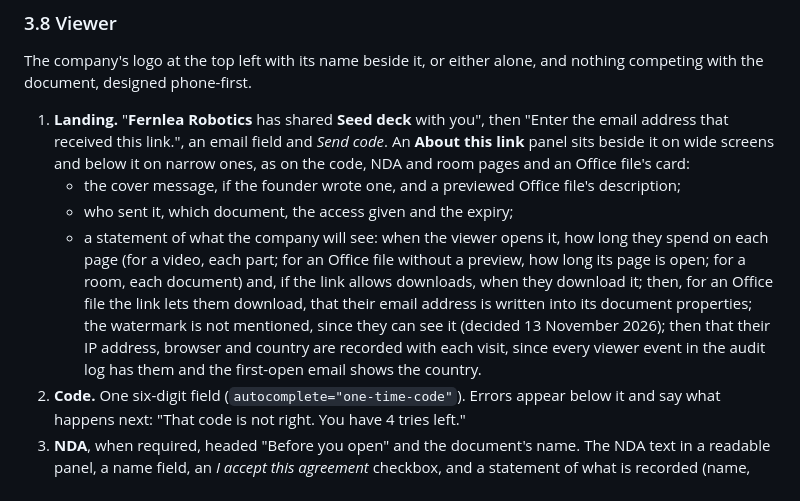
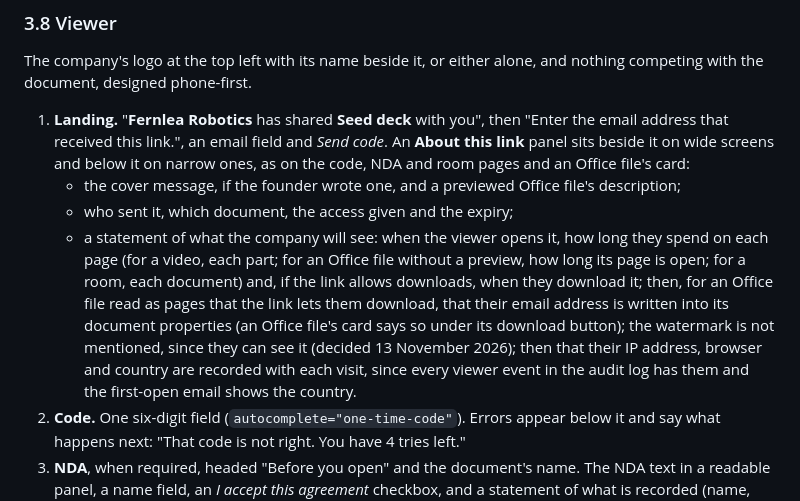
Before and after one commit to Negroni-Venture-Studios/snug, a Markdown page: docs/design.md, the part around the change. Drawn GitHub-style.

```diff
--- a/docs/design.md
+++ b/docs/design.md
@@ -214,7 +214,7 @@ The company's logo at the top left with its name beside it, or either alone, and
 1. **Landing.** "**Fernlea Robotics** has shared **Seed deck** with you", then "Enter the email address that received this link.", an email field and *Send code*. An **About this link** panel sits beside it on wide screens and below it on narrow ones, as on the code, NDA and room pages and an Office file's card:
    - the cover message, if the founder wrote one, and a previewed Office file's description;
    - who sent it, which document, the access given and the expiry;
-   - a statement of what the company will see: when the viewer opens it, how long they spend on each page (for a video, each part; for an Office file without a preview, how long its page is open; for a room, each document) and, if the link allows downloads, when they download it; then, for an Office file the link lets them download, that their email address is written into its document properties; the watermark is not mentioned, since they can see it (decided 13 November 2026); then that their IP address, browser and country are recorded with each visit, since every viewer event in the audit log has them and the first-open email shows the country.
+   - a statement of what the company will see: when the viewer opens it, how long they spend on each page (for a video, each part; for an Office file without a preview, how long its page is open; for a room, each document) and, if the link allows downloads, when they download it; then, for an Office file read as pages that the link lets them download, that their email address is written into its document properties (an Office file's card says so under its download button); the watermark is not mentioned, since they can see it (decided 13 November 2026); then that their IP address, browser and country are recorded with each visit, since every viewer event in the audit log has them and the first-open email shows the country.
 2. **Code.** One six-digit field (`autocomplete="one-time-code"`). Errors appear below it and say what happens next: "That code is not right. You have 4 tries left."
 3. **NDA**, when required, headed "Before you open" and the document's name. The NDA text in a readable panel, a name field, an *I accept this agreement* checkbox, and a statement of what is recorded (name, email address, time, IP address, browser and a fingerprint of the text). The page has a note that this is a record of acceptance, not a signature.
 4. **Room index.** Documents at the top, then each folder (one level only) as a heading with a folder icon and how many documents it holds, its documents indented beneath. Each document shows what it is ("12 pages", "Excel workbook, 3 sheets", "PowerPoint presentation, 24 slides", "Word document" or "MP4 video, 2:05") and when it was last updated.
```
Also changed, not shown: CHANGELOG.md (+1 -1 lines), docs/images/screenshots/workbook-dark.png, docs/images/screenshots/workbook-light.png, 2 other files.
